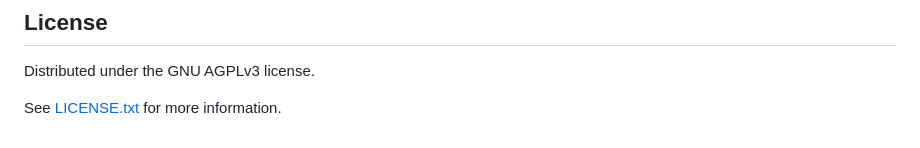
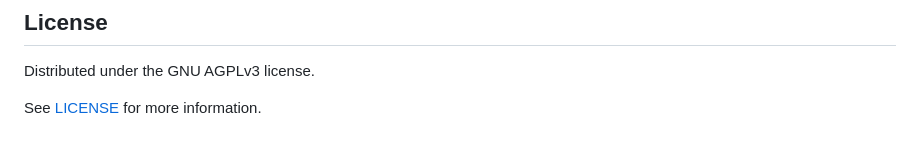
Before and after one commit to kion/mbgen, a Markdown page: README.md, the part around the change. GitHub-like rendering.

Commit message:
Minor readme file tweak

```diff
--- a/README.md
+++ b/README.md
@@ -266,4 +266,4 @@ or can even be completely omitted from the config):
 
 Distributed under the GNU AGPLv3 license.
 
-See [LICENSE.txt](https://github.com/kion/mbgen/blob/main/LICENSE.txt) for more information.
+See [LICENSE](https://github.com/kion/mbgen/blob/main/LICENSE) for more information.
```
